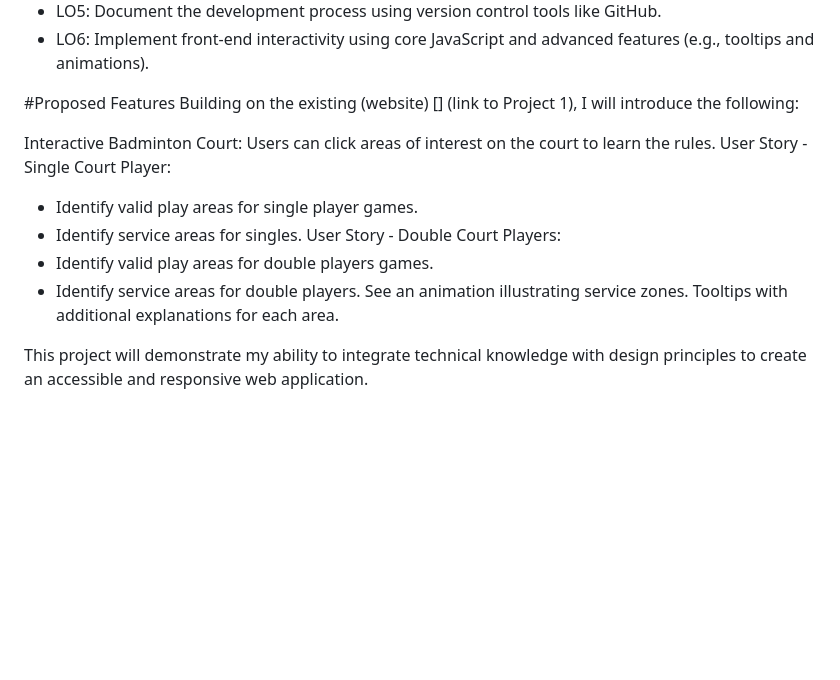
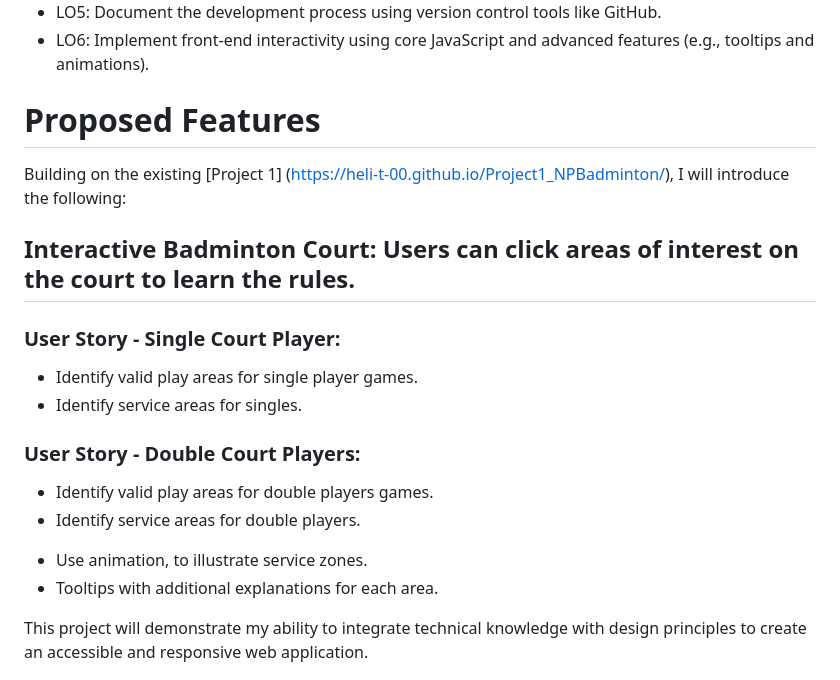
Before and after one commit to heli-t-00/Project2_badmintonCourt, a Markdown page: README.md, the part around the change printed below. GitHub-like rendering; blank space fills up the shorter version.

Commit message:
updated readme - format

```diff
--- a/README.md
+++ b/README.md
@@ -24,18 +24,19 @@ This project satisfies the following objectives:
 - LO5: Document the development process using version control tools like GitHub.
 - LO6: Implement front-end interactivity using core JavaScript and advanced features (e.g., tooltips and animations).
 
-#Proposed Features
-Building on the existing (website) [] (link to Project 1), I will introduce the following:
+# Proposed Features
+Building on the existing [Project 1] (https://heli-t-00.github.io/Project1_NPBadminton/), I will introduce the following:
 
-Interactive Badminton Court: Users can click areas of interest on the court to learn the rules.
-User Story - Single Court Player:
+## Interactive Badminton Court: Users can click areas of interest on the court to learn the rules.
+### User Story - Single Court Player:
 - Identify valid play areas for single player games.
 - Identify service areas for singles.
-User Story - Double Court Players:
+### User Story - Double Court Players:
 - Identify valid play areas for double players games.
 - Identify service areas for double players.
-See an animation illustrating service zones.
-Tooltips with additional explanations for each area.
+
+* Use animation, to illustrate service zones.
+* Tooltips with additional explanations for each area.
 
 This project will demonstrate my ability to integrate technical knowledge with design principles to create an accessible and responsive web application.
 
```
Also changed, not shown: other parts of README.md (+1 -1 lines).
